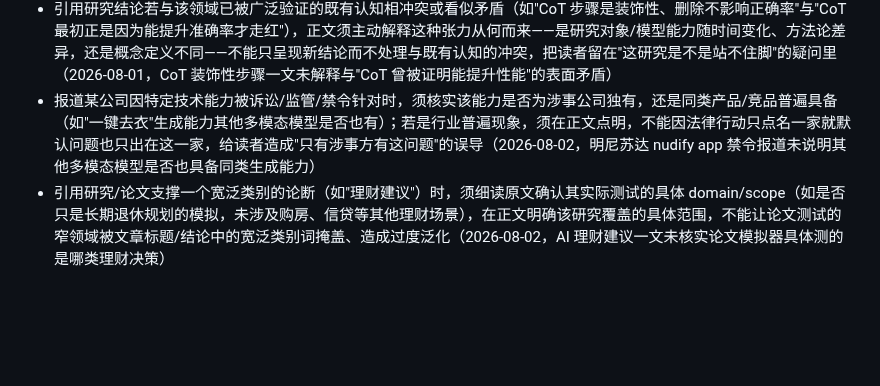
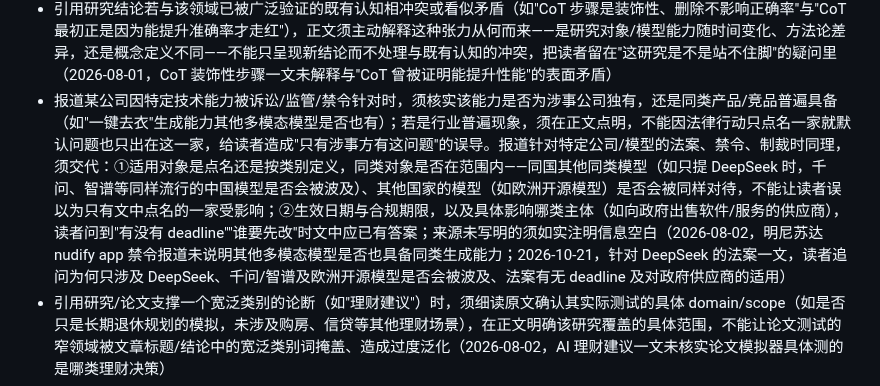
Before and after one commit to mengyahuUSTC-PU/mengyahuUSTC-PU.github.io, a Markdown page: automation/prompts/editorial-lessons.md, the part around the change. Drawn GitHub-style; blank space fills up the shorter version.

Commit message:
Update editorial lessons from user feedback
Co-Authored-By: Claude Opus 4.8 <noreply@anthropic.com>

```diff
--- a/automation/prompts/editorial-lessons.md
+++ b/automation/prompts/editorial-lessons.md
@@ -64,7 +64,7 @@
 - 引用众包/自发参与类实验或游戏收集的统计结果（如网页小游戏收集的用户操作数据）时，须核实并在正文交代参与者群体的构成/水平（如是普通网民还是安全从业者），因为样本背景直接影响"平均水平""漏拦比例"等数字的可解释性；无法确认参与者构成时须注明这一信息空白，不能默认样本能代表某一目标人群（2026-08-07，人类审批模拟小游戏 LLM Game 的 4 万局数据未说明玩家是普通人还是安全员）
 - 断言"AI/模型不会做某行为"（尤其"模型不反问/不主动追问缺失信息"）时，须核实当前主流对话模型的实际行为，不能把旧研究结论（多为单轮设置）或过时印象当作模型能力的普遍事实——现代对话模型在信息不足时常会主动反问澄清，与读者日常用 AI 的经验直接相悖；若论断确实依赖"模型不反问"这一前提，须先用实际模型验证，或明确限定为特定设置（如单轮/无系统提示）、较老模型，不能笼统断言（2026-09-08，ranger-asks-back 一文断言"单轮问答里的模型不会追问"，用户以自身用 AI 的经验反驳"他们是会反问更多信息的呀"）
 - 引用研究结论若与该领域已被广泛验证的既有认知相冲突或看似矛盾（如"CoT 步骤是装饰性、删除不影响正确率"与"CoT 最初正是因为能提升准确率才走红"），正文须主动解释这种张力从何而来——是研究对象/模型能力随时间变化、方法论差异，还是概念定义不同——不能只呈现新结论而不处理与既有认知的冲突，把读者留在"这研究是不是站不住脚"的疑问里（2026-08-01，CoT 装饰性步骤一文未解释与"CoT 曾被证明能提升性能"的表面矛盾）
-- 报道某公司因特定技术能力被诉讼/监管/禁令针对时，须核实该能力是否为涉事公司独有，还是同类产品/竞品普遍具备（如"一键去衣"生成能力其他多模态模型是否也有）；若是行业普遍现象，须在正文点明，不能因法律行动只点名一家就默认问题也只出在这一家，给读者造成"只有涉事方有这问题"的误导（2026-08-02，明尼苏达 nudify app 禁令报道未说明其他多模态模型是否也具备同类生成能力）
+- 报道某公司因特定技术能力被诉讼/监管/禁令针对时，须核实该能力是否为涉事公司独有，还是同类产品/竞品普遍具备（如"一键去衣"生成能力其他多模态模型是否也有）；若是行业普遍现象，须在正文点明，不能因法律行动只点名一家就默认问题也只出在这一家，给读者造成"只有涉事方有这问题"的误导。报道针对特定公司/模型的法案、禁令、制裁时同理，须交代：①适用对象是点名还是按类别定义，同类对象是否在范围内——同国其他同类模型（如只提 DeepSeek 时，千问、智谱等同样流行的中国模型是否会被波及）、其他国家的模型（如欧洲开源模型）是否会被同样对待，不能让读者误以为只有文中点名的一家受影响；②生效日期与合规期限，以及具体影响哪类主体（如向政府出售软件/服务的供应商），读者问到"有没有 deadline""谁要先改"时文中应已有答案；来源未写明的须如实注明信息空白（2026-08-02，明尼苏达 nudify app 禁令报道未说明其他多模态模型是否也具备同类生成能力；2026-10-21，针对 DeepSeek 的法案一文，读者追问为何只涉及 DeepSeek、千问/智谱及欧洲开源模型是否会被波及、法案有无 deadline 及对政府供应商的适用）
 - 引用研究/论文支撑一个宽泛类别的论断（如"理财建议"）时，须细读原文确认其实际测试的具体 domain/scope（如是否只是长期退休规划的模拟，未涉及购房、信贷等其他理财场景），在正文明确该研究覆盖的具体范围，不能让论文测试的窄领域被文章标题/结论中的宽泛类别词掩盖、造成过度泛化（2026-08-02，AI 理财建议一文未核实论文模拟器具体测的是哪类理财决策）
 - 提出"某种普遍印象/叙事正在松动或改变"一类论断（如"开放权重约等于中国厂商"的印象在改变）时，须先核实该印象本身的历史起点和存续时长——是否真的长期成立、从何时开始、有无早期反例（如本例中 Meta 的 Llama 才是最早的主流开源大模型，"开源=中国厂商"至多是近一两年、尤其 DeepSeek 之后才形成的短期印象），不能凭近期观察默认其为长期共识；给不出历史依据时须删除该论断或改写为如实反映时间范围的说法，不能让读者以为这是一个由来已久、如今正被打破的叙事（2026-08-03，"开放权重约等于中国厂商"的说法被质疑起点和时长站不住脚）
 - 文中提及作者本人此前发表的文章时，若用"上周""最近"等相对时间措辞，须核实该文章实际发布日期与当前日期的实际间隔，不能凭印象或随意套用，避免时间跨度与实际不符（如实际仅隔一两天却写成"上周"）（2026-08-03，"上周我写……MIT Sloan 那篇 AI 理财建议"一文实际是刚写的，被误写成"上周"）
```
